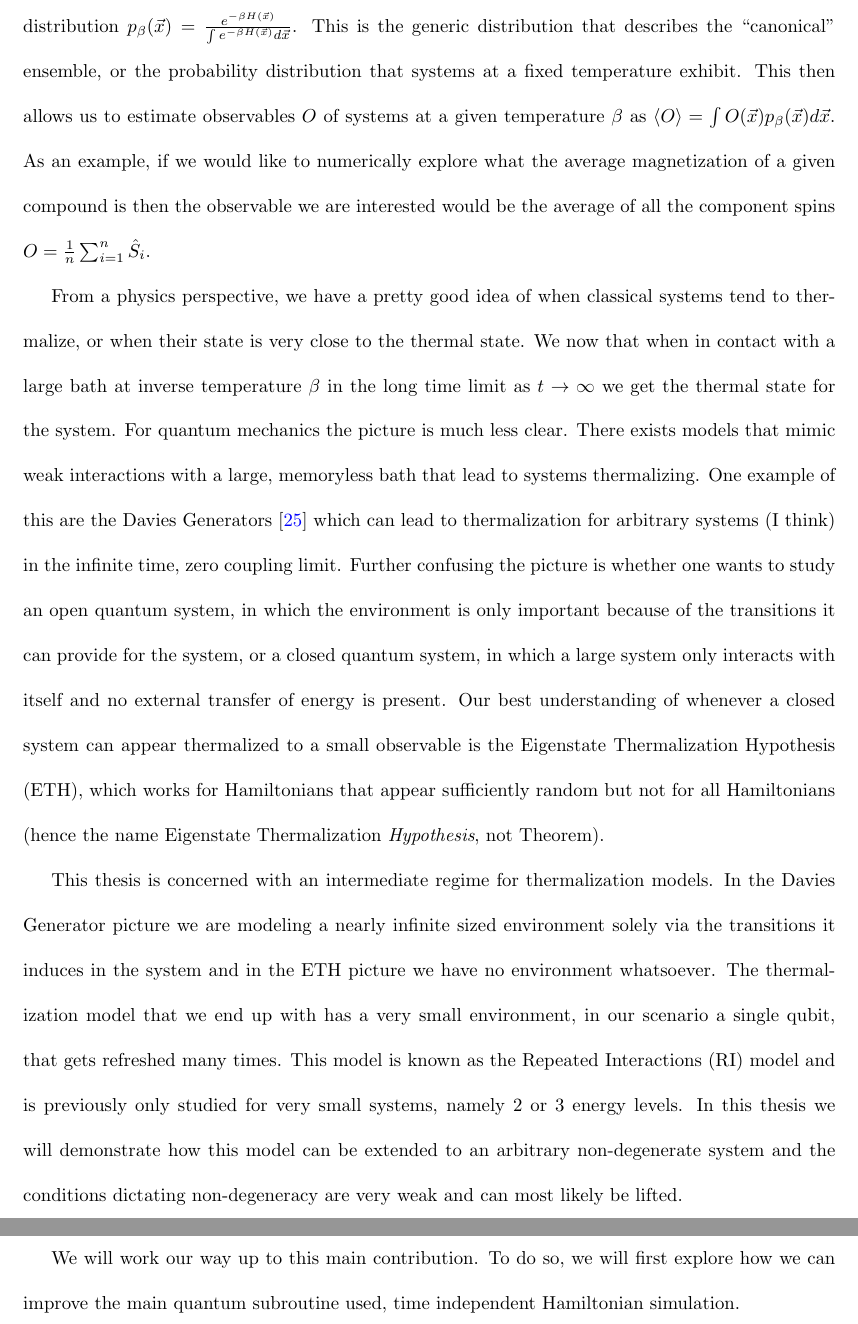
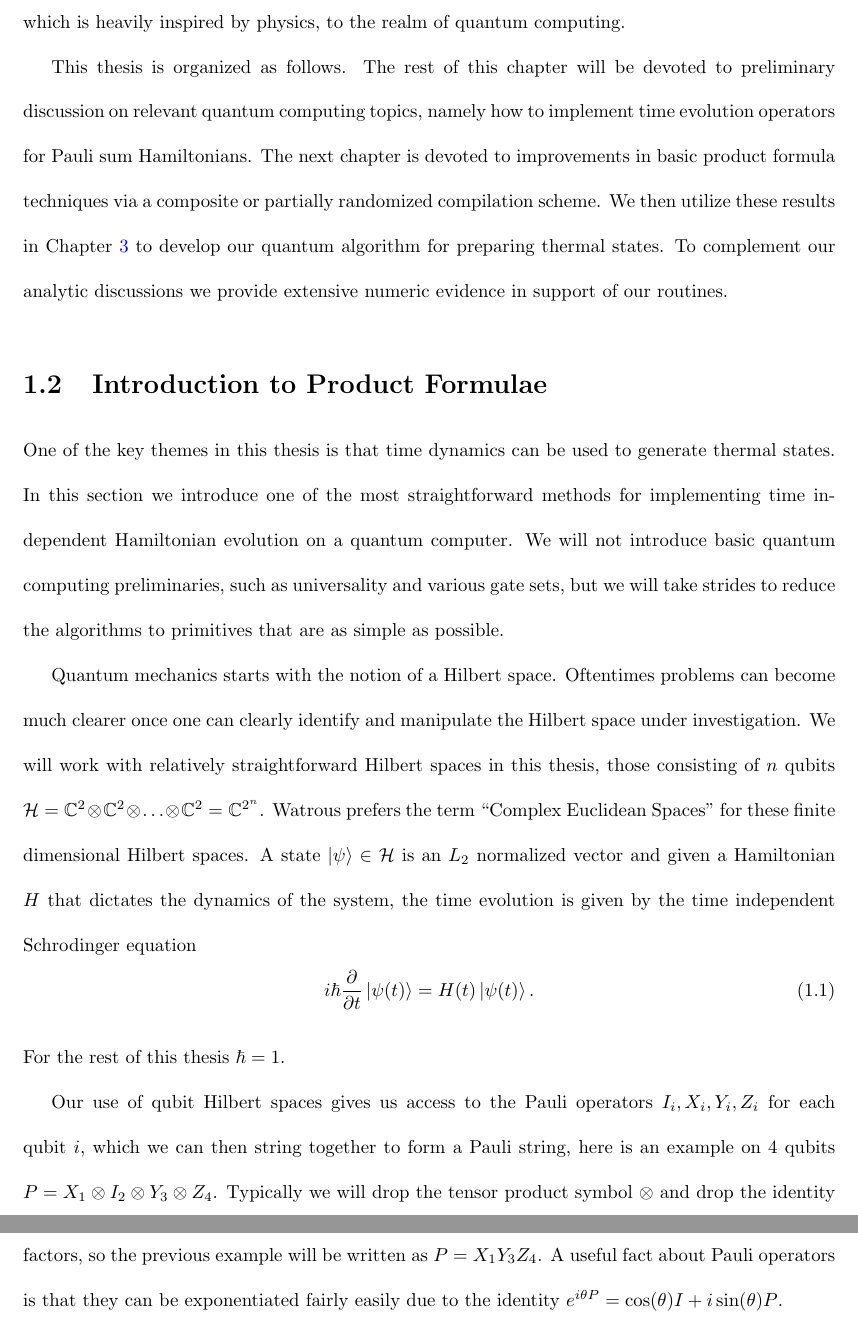
Before and after one commit to matthagan15/phd_thesis, a LaTeX thesis (main.tex, which reads chapter_intro.tex): two parts of pages 13 and 14 of 182, joined at a grey line, cut at the place of the change. Compiled offline with pdfLaTeX.

Commit message:
march 20

```diff
--- a/chapter_intro.tex
+++ b/chapter_intro.tex
@@ -12,23 +12,48 @@ One of the oldest and most studied algorithm for physicists, chemists, or materi
 
-On the physics side of the coin, these algorithms essentially prepare samples from the Boltzmann distribution $p_\beta (\vec{x}) = \frac{e^{-\beta H(\vec{x})}}{\int e^{-\beta H(\vec{x})} d\vec{x}}$. This is the generic distribution that describes the ``canonical'' ensemble, or the probability distribution that systems at a fixed temperature exhibit. This then allows us to estimate observables $O$ of systems at a given temperature $\beta$ as $\langle O \rangle = \int O(\vec{x}) p_\beta (\vec{x}) d\vec{x}$. As an example, if we would like to numerically explore what the average magnetization of a given compound is then the observable we are interested would be the average of all the component spins $O = \frac{1}{n} \sum_{i = 1}^n \hat{S}_i$.
+We extend the Repeated Interactions model to arbitrary non-degenerate systems via a randomized interaction. This not only extends the validity of the Repeated Interactions model greatly, thus providing a physically plausible model for thermalization, but also provides an algorithm for preparing thermal states on digital quantum computers. We are able to prove both correctness, meaning the output of the algorithm is $\epsilon$ close to the thermal state, and bound the runtime in the weak coupling limit. This runtime bound is interesting in it's own right as bounding the runtime of the algorithm in the ground state limit is difficult, however in our scenario the runtime bound becomes completely explicit.
 
-From a physics perspective, we have a pretty good idea of when classical systems tend to thermalize, or when their state is very close to the thermal state. We now that when in contact with a large bath at inverse temperature $\beta$ in the long time limit as $t \to \infty$ we get the thermal state for the system. For quantum mechanics the picture is much less clear. There exists models that mimic weak interactions with a large, memoryless bath that lead to systems thermalizing. One example of this are the Davies Generators \cite{davies1974markovian} which can lead to thermalization for arbitrary systems (I think) in the infinite time, zero coupling limit. Further confusing the picture is whether one wants to study an open quantum system, in which the environment is only important because of the transitions it can provide for the system, or a closed quantum system, in which a large system only interacts with itself and no external transfer of energy is present. Our best understanding of whenever a closed system can appear thermalized to a small observable is the Eigenstate Thermalization Hypothesis (ETH), which works for Hamiltonians that appear sufficiently random but not for all Hamiltonians (hence the name Eigenstate Thermalization \emph{Hypothesis}, not Theorem).
+Although the resulting quantum channel we develop almost directly resembles the Repeated Interactions framework, the route we took was inspired entirely by the classical sampling algorithm called Hamiltonian Monte Carlo (HMC). HMC takes the original Metropolis-Hastings algorithm, which involves a filtered random walk over the state space, and modifies the random walk steps to instead simulate time evolution under Hamiltonian dynamics. This modification drastically improved the original algorithm's scaling with respect to the dimension of the problem and offered less correlated samples empirically. This thesis can be viewed as an effort to extend this algorithm, which is heavily inspired by physics, to the realm of quantum computing.
 
-This thesis is concerned with an intermediate regime for thermalization models. In the Davies Generator picture we are modeling a nearly infinite sized environment solely via the transitions it induces in the system and in the ETH picture we have no environment whatsoever. The thermalization model that we end up with has a very small environment, in our scenario a single qubit, that gets refreshed many times. This model is known as the Repeated Interactions (RI) model and is previously only studied for very small systems, namely 2 or 3 energy levels. In this thesis we will demonstrate how this model can be extended to an arbitrary non-degenerate system and the conditions dictating non-degeneracy are very weak and can most likely be lifted.
+This thesis is organized as follows. The rest of this chapter will be devoted to preliminary discussion on relevant quantum computing topics, namely how to implement time evolution operators for Pauli sum Hamiltonians. The next chapter is devoted to improvements in basic product formula techniques via a composite or partially randomized compilation scheme. We then utilize these results in Chapter \ref{ch:tsp} to develop our quantum algorithm for preparing thermal states. To complement our analytic discussions we provide extensive numeric evidence in support of our routines.
 
-We will work our way up to this main contribution. To do so, we will first explore how we can improve the main quantum subroutine used, time independent Hamiltonian simulation.
+\section{Introduction to Product Formulae}
+One of the key themes in this thesis is that time dynamics can be used to generate thermal states. In this section we introduce one of the most straightforward methods for implementing time independent Hamiltonian evolution on a quantum computer. We will not introduce basic quantum computing preliminaries, such as universality and various gate sets, but we will take strides to reduce the algorithms to primitives that are as simple as possible.
 
-% \textbf{Attempt 1}
+Quantum mechanics starts with the notion of a Hilbert space. Oftentimes problems can become much clearer once one can clearly identify and manipulate the Hilbert space under investigation. We will work with relatively straightforward Hilbert spaces in this thesis, those consisting of $n$ qubits $\mathcal{H} = \CC^{2} \otimes \CC^2 \otimes \ldots \otimes \CC^2 = \CC^{2^n}$. Watrous prefers the term ``Complex Euclidean Spaces'' for these finite dimensional Hilbert spaces. A state $\ket{\psi} \in \mathcal{H}$ is an $L_2$ normalized vector and given a Hamiltonian $H$ that dictates the dynamics of the system, the time evolution is given by the time independent Schrodinger equation
+\begin{equation}
+    i \hbar \frac{\partial}{\partial t} \ket{\psi(t)} = H(t) \ket{\psi(t)}.
+\end{equation}
+For the rest of this thesis $\hbar = 1$.
 
-% One of the most challenging issues facing theoretical physicists, chemists, and materials scientists throughout the 20th and 21st centuries is the problem of scale. Throughout a traditional physics education one encounters simple systems that can be solved by hand, but whenever one enters research this quickly breaks down. It is humanly impossible to compute the quantum energy levels for a system by hand at the macroscopic scale, say an Avogadro's number of particles which is on the order of $10^{-23}$. Science has organized itself primarily by the tools used to address various scales: high energy theorists work closest ``to the metal'', chemists have a myriad of techniques to reason about the complicated dynamics at play in medium sized, irregular compounds, and condensed matter theorists have developed tools for macroscopic systems with regularities and symmetries, such as metals and crystals. This observation that the scale of a problem leads to qualitatively different techniques that are in no way less ``fundamental'' than those at lower complexity levels was first observed by Nobel laureate Paul Anderson in his article ``More is Different'' \cite{moreIsDifferent}.
+Our use of qubit Hilbert spaces gives us access to the Pauli operators $I_i, X_i, Y_i, Z_i$ for each qubit $i$, which we can then string together to form a Pauli string, here is an example on 4 qubits $P = X_1 \otimes I_2 \otimes Y_3 \otimes Z_4$. Typically we will drop the tensor product symbol $\otimes$ and drop the identity factors, so the previous example will be written as $P = X_1 Y_3 Z_4$. A useful fact about Pauli operators is that they can be exponentiated fairly easily due to the identity $e^{i \theta P} = \cos(\theta) I + i \sin(\theta) P$.
 
-% This separation of complexity scale seems to be a byproduct of the limited working memory of humans; the average person can hold only 7 or so numeric or phonetic ``chunks'' in their mind at once. Given extensive training of this capacity, and an hour to commit a number to memory, the current world record is 3260 digits memorized and recalled perfectly. The most recent Apple watch in 2025 can store about 700,000 numbers with 3260 digits in memory and execute basic arithmetic on every single one in less than a minute, if not a second.
-% % An Apple watch can not only store 134,217,728 64 bit integers (each integer has about 19 decimal digits) and perform basic arithmetic on every single one in less than a second.
-% This sheer difference in computational power for simple tasks has made classical computers fundamental in slashing the complexity gap for some problems. A classic example of this is the fantastic ability of large data and supercomputers to approximately solve nonlinear differential equations to give a 3-5 day weather prediction. However, even the best models we have tend to fail beyond this short window due to the chaotic nature of the differential equation. To get longer term behavior, such as changes in global climate compared to local weather, the model needs to be ``coarse-grained'' across the spatial component. It is easier to predict the average global temperature in 5 years than the specific temperature of a city.
 
-% The promise of quantum computers is they offer a way to drastically improve the numerical simulation of quantum systems at scale. Although quantum systems can be studied using classical computers the algorithms to do so tend to require an exponential increase in the resources needed with the number of particles being simulated. For example, one can classically simulate a single trajectory in a path integral fairly efficiently if the Hamiltonian is efficiently computable. However one typically encounters the sign problem where the phase of each path must be computed and an exponential number of paths must be sampled from to accurately estimate a quantity of interest. Quantum computers avoid this by directly simulating the system of interest on a quantum device that can be controlled with exquisite precision. This then allows us to evolve the system over time and to estimate quantities of interest directly.
 
-% To simplify the computational model we will assume access to a noise and decoherence free quantum computer, typically called a fault-tolerant device. This allows us to abstract away any specific hardware and error-correction platform and focus solely on the computational task of guaranteeing an accurate quantum simulation. The main problems encountered in simulating quantum systems are preparing initial states and performing the time evolution operator $U = e^{i H t}$ given access to $H$. This thesis develops and studies two new algorithms for tackling these problems, providing extensive analytic and numeric evidence that investigates their performance. The rest of this section will develop the tools needed for these topics in technical detail.
+% Q: What is this thesis about!??@!??! Answer this with one sentence. Then extend to a paragraph.
 
-% \textbf{Option 1:\\}
-% One of the primary tools for tackling this issue of scale has been classical computers. For all of the heroic efforts of high energy physicsists, the Higgs Boson would not have been discovered without the machine learning techniques that filter through the vast majority of collected data from the LHC to find the unique signature of the Higgs. The human genome would not have been mapped without algorithmic advances that allow for accuratsely reconstructing large genetic sequences from massive amounts of small splices. Gravitational waves could not have been experimentally observed without the numerical solutions to Einstein's field equations that tell us what the signal of two colliding black holes actually looks and sounds like. In fact, whenever the first gravitational waves were discovered, which was almost immediately after the experiment entered an observation mode from an upgrade, the LIGO team spent months with an external auditor to confirm that their computer systems had not been hacked, which they viewed as more likely at the time. The impact of classical computers on science is difficult to overstate.
+% A: This thesis is an algorithm for digital fault tolerant computers to prepare thermal input states. It uses techniques from classical algorithms, specifically Hamiltonian Monte Carlo (HMC), that prepare markov chain monte carlo (MCMC) states.
+
+% The central question of this thesis is how to prepare thermal input states for digital fault tolerant quantum computers using a minimal amount of ancilla overhead, just a single qubit. We assume access to
+
+% The central quest of this thesis is how to prepare thermal input states for digital fault tolerant quantum computers using the minimal amount of overhead ancillae needed, which is just a single qubit. We accomplish this quest by analyzing a quantum analog of the Hamiltonian Monte Carlo (HMC, also known as hybrid Monte Carlo) algorithm.
+
+% The central quest of this thesis is a proposed mechanism for quantum thermalization for arbitrary systems that can be simulated by quantum computers.
+
+% The central quest that started this thesis was to develop a quantum analog
+
+
+% This thesis is an attempt to understand a quantum analog of the Hamiltonian Monte Carlo (HMC) algorithm. If you are interested in the results of this experiment I will do my best to explain them starting from the beginning. This journey will involve an explanation of the original Metropolis-Hastings algorithm, the Hamiltonian modification that yields HMC, how to simulate weak interactions with an environment, and finally how to utilize these to prepare thermal states, the quantum version of the output of HMC. The last chapter of this thesis includes numerics that reinforce the analytic results.
+
+% Our starting point is the Metropolis-Hastings algorithm. This algorithm was developed to address the fundamental problem facing scientists of ``scale''. As physics offers the most accurate underlying theory of microscopic interactions, we start there. When learning physics, the most common teaching tools are small, toy problems. A block on a perfectly triangular incline plane. A ball attached to the end of a very long pendulum that is barely moved from it's resting point. Although these problems are not 100\% realistic, they offer great starting points to add more realistic features. Maybe curvature is added to the incline plane or the oscillator is damped. We can make these toy problems more realistic in this manner, and typically they can be solved via perturbative methods or other various approximations. The more challenging issue when making these toy problems more realistic is the problem of scale. We can solve a single mass and spring, but how do we solve $10^{-23}$ masses and springs all connected together?
+
+% This problem of scale leads to fundamentally different tools and techniques being used at various levels. The methods used by high energy theorists working ``closest to the metal'' are going to be radically different, but no more valid, than the techniques of climate scientists, which are different than cosmologists. This was first observed by Nobel laureate Paul Anderson with the philosophy ``More is Different'' \cite{moreIsDifferent}. One of the primary tools theorists have to address this difficulty of scale are classical computers. The reason computers allow us to transcend many orders of magnitude when solving problems is that they are simply much faster at basic arithmetic, namely floating point operations, than people. For example, at the time of writing the world record for the longest number memorized is 3260 digits memorized and recalled perfectly given an hour to commit the number to memory. A single Apple watch can store 700,000 equally long numbers and perform basic arithmetic on each one in less than a second. The sheer scale of exaflop supercomping ($10^{15}$ Floating Point OPerations) is difficult to comprehend or put in a human perspective.
+
+% One of the oldest and most studied algorithm for physicists, chemists, or material scientists to take advantage of the absurdly large computational power of classical compute clusters is the Metropolis-Hastings algorithm \cite{metropolis1953equation}. This algorithm is a general purpose tool that allows one to sample from thermal distributions of a given classical Hamiltonian, and as such has given scientists a computational lens to understanding the behavior of large systems. However, one of the downsides to the algorithm is that it exhibits ``random walk'' behavior, meaning it explores the state space in a diffusive manner, leading to a scaling of $D^2$ where $D$ is the dimension of your dataset. To avoid this random walk, better techniques have been proposed that take advantage of gradient information to mimic Hamiltonian time evolution which allows one to traverse larger distances before generating a sample, which leads to less correlation.
+
+% On the physics side of the coin, these algorithms essentially prepare samples from the Boltzmann distribution $p_\beta (\vec{x}) = \frac{e^{-\beta H(\vec{x})}}{\int e^{-\beta H(\vec{x})} d\vec{x}}$. This is the generic distribution that describes the ``canonical'' ensemble, or the probability distribution that systems at a fixed temperature exhibit. This then allows us to estimate observables $O$ of systems at a given temperature $\beta$ as $\langle O \rangle = \int O(\vec{x}) p_\beta (\vec{x}) d\vec{x}$. As an example, if we would like to numerically explore what the average magnetization of a given compound is then the observable we are interested would be the average of all the component spins $O = \frac{1}{n} \sum_{i = 1}^n \hat{S}_i$.
+
+% From a physics perspective, we have a pretty good idea of when classical systems tend to thermalize, or when their state is very close to the thermal state. We now that when in contact with a large bath at inverse temperature $\beta$ in the long time limit as $t \to \infty$ we get the thermal state for the system. For quantum mechanics the picture is much less clear. There exists models that mimic weak interactions with a large, memoryless bath that lead to systems thermalizing. One example of this are the Davies Generators \cite{davies1974markovian} which can lead to thermalization for arbitrary systems (I think) in the infinite time, zero coupling limit. Further confusing the picture is whether one wants to study an open quantum system, in which the environment is only important because of the transitions it can provide for the system, or a closed quantum system, in which a large system only interacts with itself and no external transfer of energy is present. Our best understanding of whenever a closed system can appear thermalized to a small observable is the Eigenstate Thermalization Hypothesis (ETH), which works for Hamiltonians that appear sufficiently random but not for all Hamiltonians (hence the name Eigenstate Thermalization \emph{Hypothesis}, not Theorem).
+
+% This thesis is concerned with an intermediate regime for thermalization models. In the Davies Generator picture we are modeling a nearly infinite sized environment solely via the transitions it induces in the system and in the ETH picture we have no environment whatsoever. The thermalization model that we end up with has a very small environment, in our scenario a single qubit, that gets refreshed many times. This model is known as the Repeated Interactions (RI) model and is previously only studied for very small systems, namely 2 or 3 energy levels. In this thesis we will demonstrate how this model can be extended to an arbitrary non-degenerate system and the conditions dictating non-degeneracy are very weak and can most likely be lifted.
+
+% We will work our way up to this main contribution. To do so, we will first explore how we can improve the main quantum subroutine used, time independent Hamiltonian simulation.
--- a/main.tex
+++ b/main.tex
@@ -43,6 +43,7 @@
 \DeclareMathOperator{\hermMathOp}{Herm}
 \DeclareMathOperator{\im}{Im}
 \DeclareMathOperator{\diag}{diag}
+\newcommand{\CC}{\mathbb{C}}
 
 \declaretheorem[name=Theorem, numberwithin=section]{thm}
 \declaretheorem[name=Lemma, numberwithin=section]{lemmer}
```
Also changed, not shown: chapter_thermal_state_prep.tex (+1 -1 lines), main.bbl, chapter_intro.tex (10 more changed lines), 3 other files.
